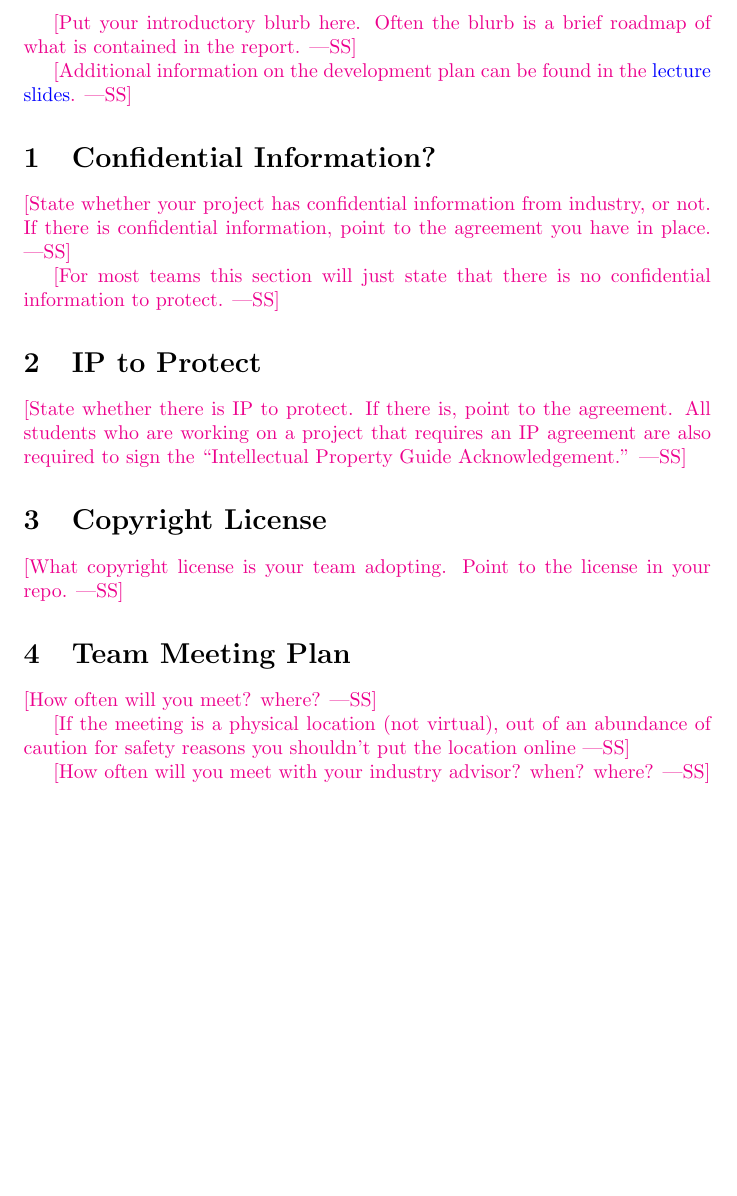
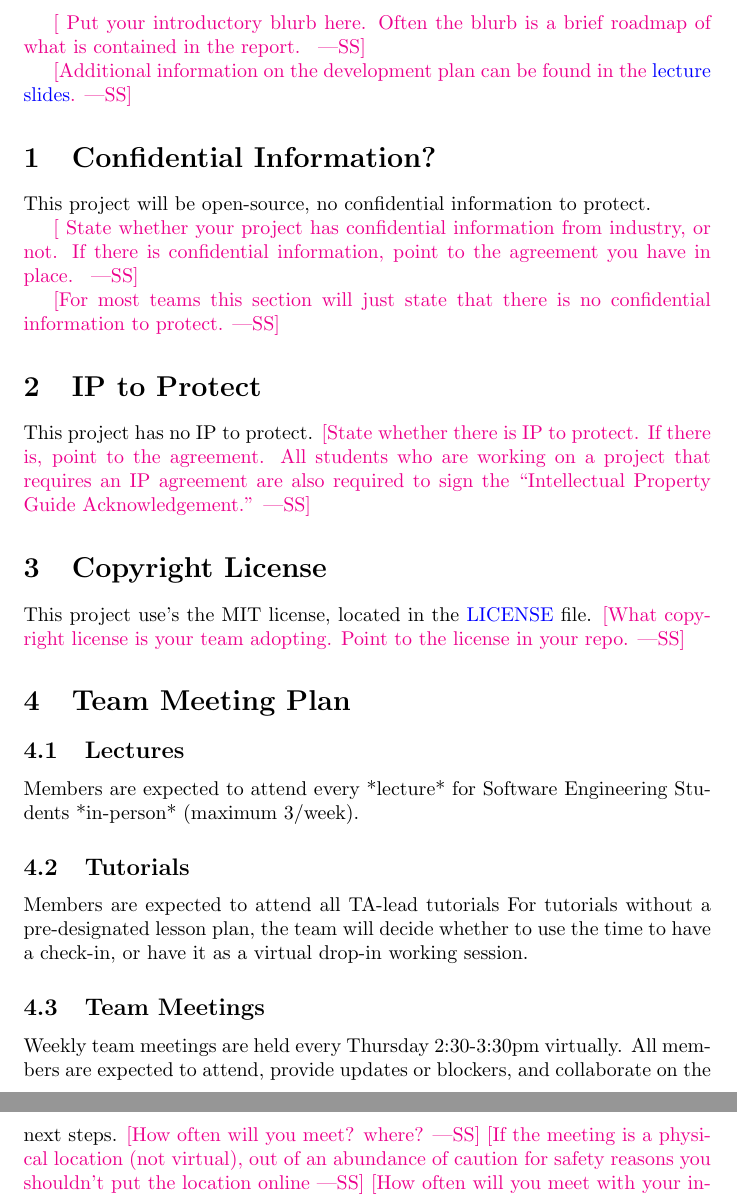
Before and after one commit to thaafei/capstone-sfw2026, a LaTeX document (docs/DevelopmentPlan/DevelopmentPlan.tex): part of page 2 of 7 before the commit and two parts of pages 2 and 3 of 7 after it, the two joined at a grey line, cut so that both start at the same text, the shorter picture padded with empty space. Compiled offline with pdfLaTeX.

Commit message:
[9] Initial changes to development plan and common

```diff
--- a/docs/DevelopmentPlan/DevelopmentPlan.tex
+++ b/docs/DevelopmentPlan/DevelopmentPlan.tex
@@ -31,46 +31,52 @@ Date2 & Name(s) & Description of changes\\
 
 \newpage{}
 
-\wss{Put your introductory blurb here.  Often the blurb is a brief roadmap of
-what is contained in the report.}
+\wss{
+  Put your introductory blurb here.  Often the blurb is a brief roadmap of
+  what is contained in the report.
+}
 
 \wss{Additional information on the development plan can be found in the
 \href{https://gitlab.cas.mcmaster.ca/courses/capstone/-/blob/main/Lectures/L02b_POCAndDevPlan/POCAndDevPlan.pdf?ref_type=heads}
 {lecture slides}.}
 
 \section{Confidential Information?}
+This project will be open-source, no confidential information to protect.
 
-\wss{State whether your project has confidential information from industry, or
-not.  If there is confidential information, point to the agreement you have in
-place.}
+\wss{
+  State whether your project has confidential information from industry, or
+  not.  If there is confidential information, point to the agreement you have in
+  place.
+}
 
 \wss{For most teams this section will just state that there is no confidential
 information to protect.}
 \section{IP to Protect}
-
+This project has no IP to protect.
 \wss{State whether there is IP to protect.  If there is, point to the agreement.
 All students who are working on a project that requires an IP agreement are also
 required to sign the ``Intellectual Property Guide Acknowledgement.''}
 
 \section{Copyright License}
-
+This project use's the MIT license, located in the \href{../../LICENSE}{LICENSE} file.
 \wss{What copyright license is your team adopting.  Point to the license in your
 repo.}
 
 \section{Team Meeting Plan}
-
+\subsection{Lectures}
+  Members are expected to attend every *lecture* for Software Engineering Students *in-person* (maximum 3/week).
+\subsection{Tutorials}
+  Members are expected to attend all TA-lead tutorials
+  For tutorials without a pre-designated lesson plan, the team will decide whether to use the time to have a check-in, or have it as a virtual drop-in working session.
+\subsection{Team Meetings}
+  Weekly team meetings are held every Thursday 2:30-3:30pm virtually. All members are expected to attend, provide updates or blockers, and collaborate on the next steps.
 \wss{How often will you meet? where?}
-
 \wss{If the meeting is a physical location (not virtual), out of an abundance of
 caution for safety reasons you shouldn't put the location online}
-
 \wss{How often will you meet with your industry advisor?  when?  where?}
-
 \wss{Will meetings be virtual?  At least some meetings should likely be
 in-person.}
-
 \wss{How will the meetings be structured?  There should be a chair for all meetings.  There should be an agenda for all meetings.}
-
 \section{Team Communication Plan}
 
 \wss{Issues on GitHub should be part of your communication plan.}
```
Also changed, not shown: docs/Common.tex (+7 -7 lines), 1 other file.
